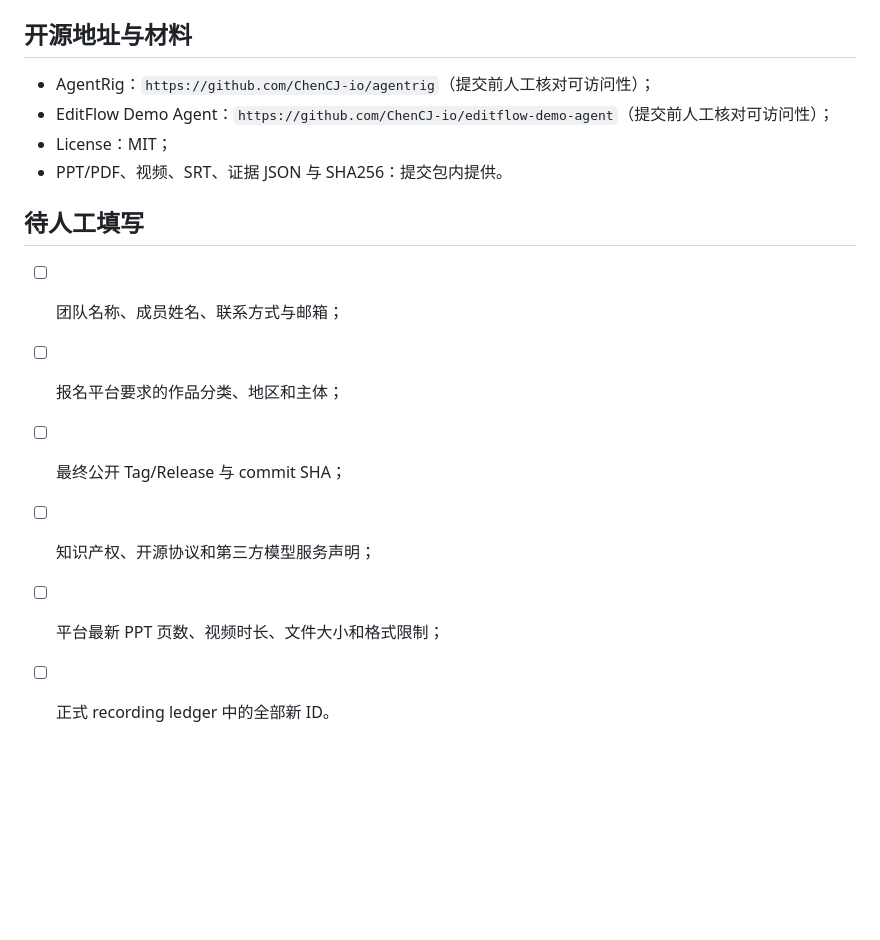
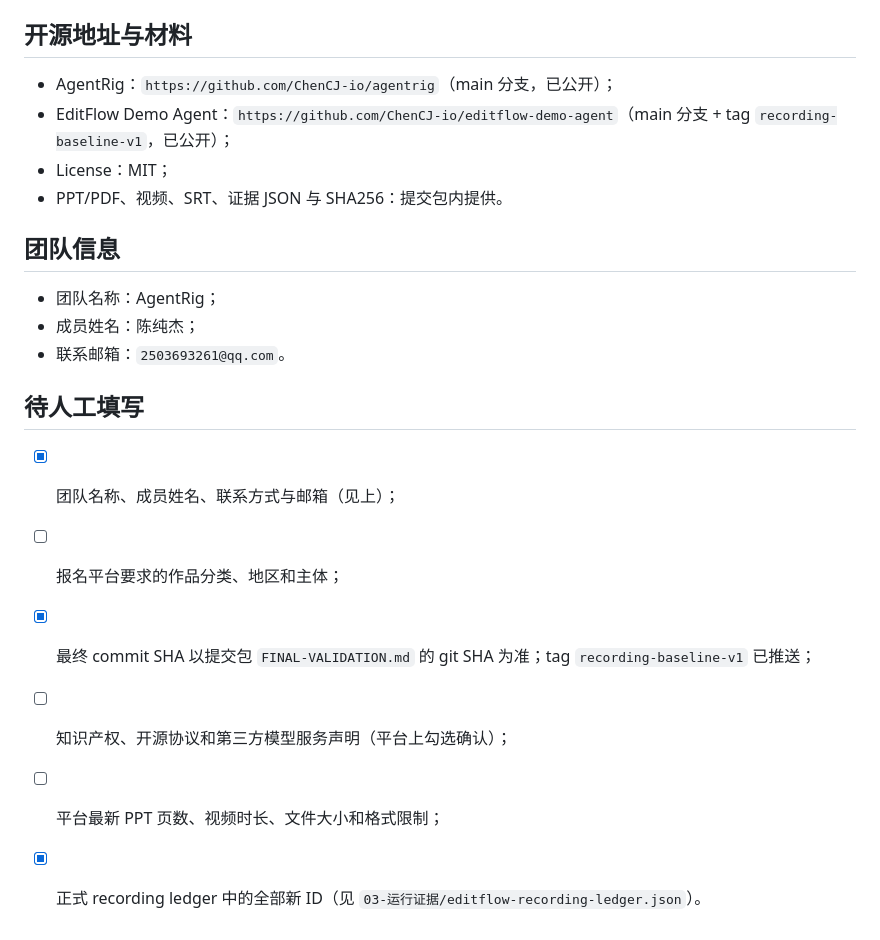
Before and after one commit to ChenCJ-io/agentrig, a Markdown page: docs/competition/09-初赛提交表单.md, the part around the change. Drawn GitHub-style; blank space fills up the shorter version.

```diff
--- a/docs/competition/09-初赛提交表单.md
+++ b/docs/competition/09-初赛提交表单.md
@@ -51,16 +51,22 @@ AgentRig 保留被测 Agent 的真实推理、协议、Session 与工具决策
 
 ## 开源地址与材料
 
-- AgentRig：`https://github.com/ChenCJ-io/agentrig`（提交前人工核对可访问性）；
-- EditFlow Demo Agent：`https://github.com/ChenCJ-io/editflow-demo-agent`（提交前人工核对可访问性）；
+- AgentRig：`https://github.com/ChenCJ-io/agentrig`（main 分支，已公开）；
+- EditFlow Demo Agent：`https://github.com/ChenCJ-io/editflow-demo-agent`（main 分支 + tag `recording-baseline-v1`，已公开）；
 - License：MIT；
 - PPT/PDF、视频、SRT、证据 JSON 与 SHA256：提交包内提供。
 
+## 团队信息
+
+- 团队名称：AgentRig；
+- 成员姓名：陈纯杰；
+- 联系邮箱：`2503693261@qq.com`。
+
 ## 待人工填写
 
-- [ ] 团队名称、成员姓名、联系方式与邮箱；
+- [x] 团队名称、成员姓名、联系方式与邮箱（见上）；
 - [ ] 报名平台要求的作品分类、地区和主体；
-- [ ] 最终公开 Tag/Release 与 commit SHA；
-- [ ] 知识产权、开源协议和第三方模型服务声明；
+- [x] 最终 commit SHA 以提交包 `FINAL-VALIDATION.md` 的 git SHA 为准；tag `recording-baseline-v1` 已推送；
+- [ ] 知识产权、开源协议和第三方模型服务声明（平台上勾选确认）；
 - [ ] 平台最新 PPT 页数、视频时长、文件大小和格式限制；
-- [ ] 正式 recording ledger 中的全部新 ID。
+- [x] 正式 recording ledger 中的全部新 ID（见 `03-运行证据/editflow-recording-ledger.json`）。
```
Also changed, not shown: docs/competition/06-提交与开源检查清单.md (+8 -7 lines).
